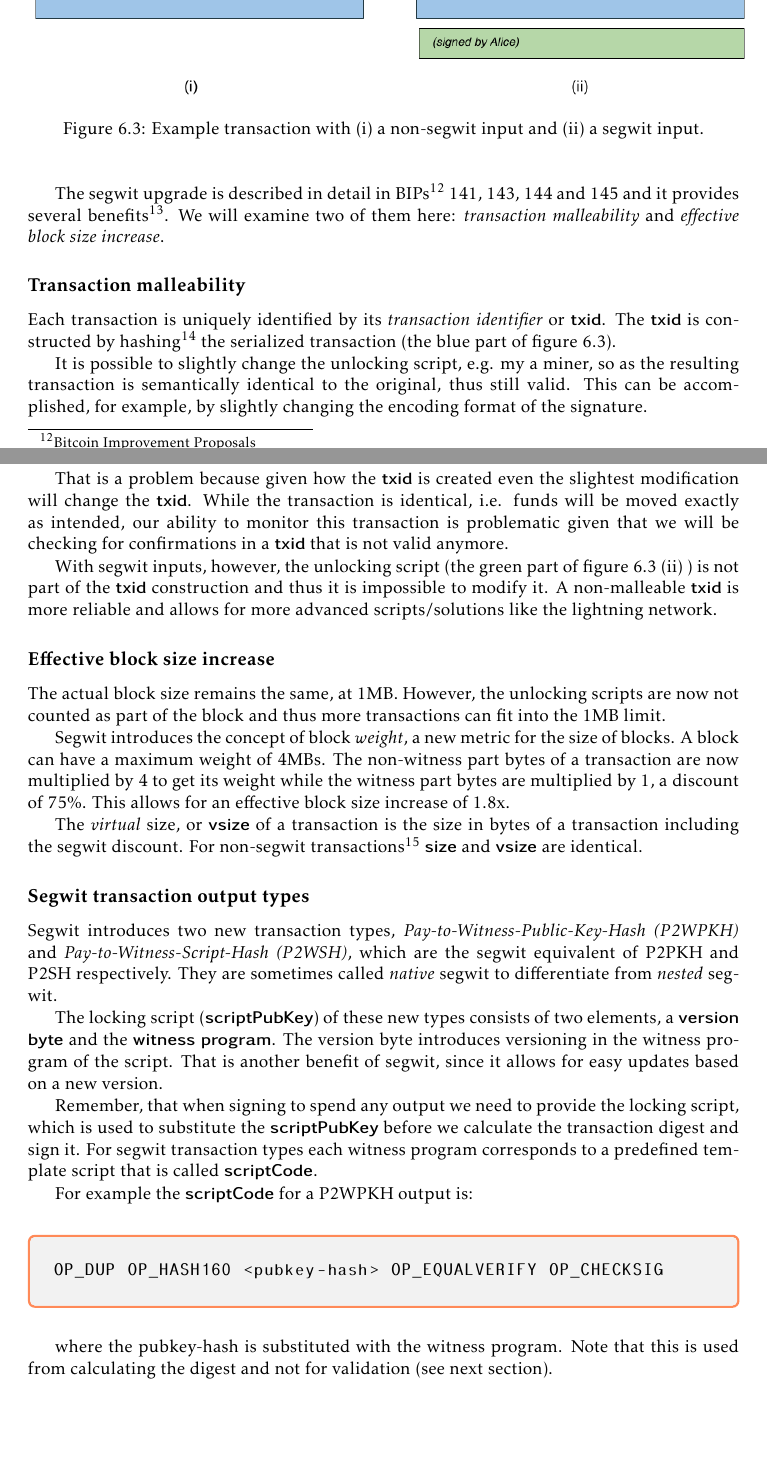
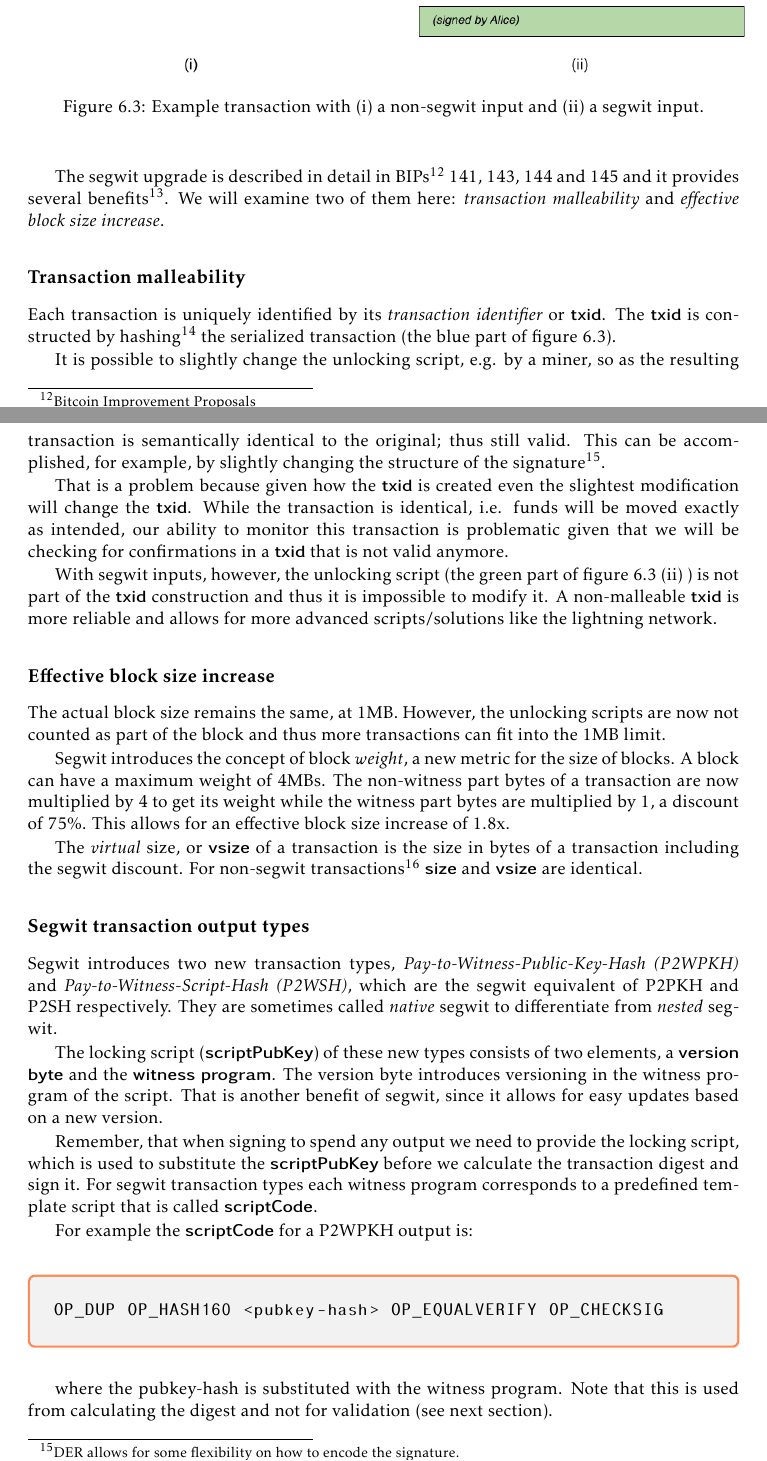
Before and after one commit to karask/bitcoin-textbook, a LaTeX thesis (bitcoin-textbook.tex, which reads scripting.tex): two parts of pages 70 and 71 of 97, joined at a grey line, cut so that both start at the same text, the shorter picture padded with empty space. Compiled offline with pdfLaTeX.

Commit message:
updated up to transaction malleability

```diff
--- a/scripting.tex
+++ b/scripting.tex
@@ -678,7 +678,7 @@ The segwit upgrade is described in detail in BIPs\footnote{Bitcoin Improvement P
 \subsection*{Transaction malleability}
 Each transaction is uniquely identified by its \emph{transaction identifier} or \keyword{txid}. The \keyword{txid} is constructed by hashing\footnote{The SHA-256 hashing algorithm is applied twice.} the serialized transaction (the blue part of figure~\ref{fig:tx-with-without-segwit}).
 
-It is possible to slightly change the unlocking script, e.g. my a miner,  so as the resulting transaction is semantically identical to the original, thus still valid. This can be accomplished, for example, by slightly changing the encoding format of the signature.
+It is possible to slightly change the unlocking script, e.g. by a miner, so as the resulting transaction is semantically identical to the original; thus still valid. This can be accomplished, for example, by slightly changing the structure of the signature\footnote{DER allows for some flexibility on how to encode the signature.}.
 
 That is a problem because given how the \keyword{txid} is created even the slightest modification will change the \keyword{txid}. While the transaction is identical, i.e. funds will be moved exactly as intended, our ability to monitor this transaction is problematic given that we will be checking for confirmations in a \keyword{txid} that is not valid anymore.
 
```
Also changed, not shown: bitcoin-textbook.pdf.
